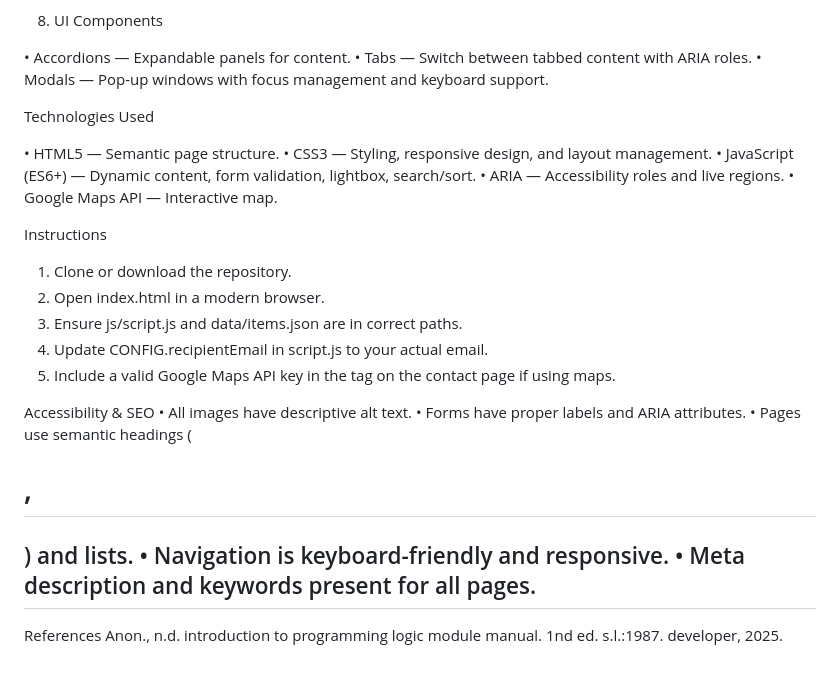
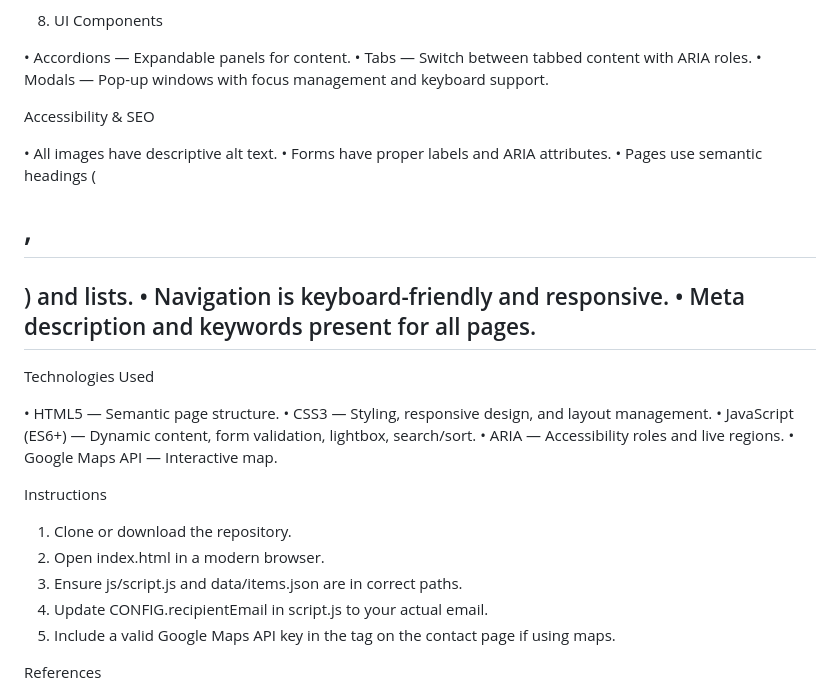
Before and after one commit to RILWELE274/WEDE-FINAL-POE-ST10489805, a Markdown page: README.md, the part around one of its changes. GitHub-like rendering; blank space fills up the shorter version.

```diff
--- a/README.md
+++ b/README.md
@@ -158,6 +178,18 @@ o	Close button and click outside to close
 •	Modals — Pop-up windows with focus management and keyboard support.
 
 
+Accessibility & SEO
+
+
+
+
+•	All images have descriptive alt text.
+•	Forms have proper labels and ARIA attributes.
+•	Pages use semantic headings (<h1>, <h2>) and lists.
+•	Navigation is keyboard-friendly and responsive.
+•	Meta description and keywords present for all pages.
+
+
 
 
 Technologies Used
@@ -183,12 +215,66 @@ Instructions
 4.	Update CONFIG.recipientEmail in script.js to your actual email.
 5.	Include a valid Google Maps API key in the <script> tag on the contact page if using maps.
 
-Accessibility & SEO
-•	All images have descriptive alt text.
-•	Forms have proper labels and ARIA attributes.
-•	Pages use semantic headings (<h1>, <h2>) and lists.
-•	Navigation is keyboard-friendly and responsive.
-•	Meta description and keywords present for all pages.
+
+
+
+
+
+
+
+
+
+
+
+
+
+
+
+
+
+
+
+
+
+
+
+
+
+
+
+
+
+
+
+
+
+
+
+
+
+
+
+
+
+
+
+
+
+
+
+
+
+
+
+
+
+
+
+
+
+
+
+
 
 
 
@@ -204,7 +290,13 @@ Accessibility & SEO
 
 
 References
-Anon., n.d. introduction to programming logic module manual. 1nd ed. s.l.:1987.
+
+
+
+
+
+
+
 developer, 2025. Developers. [Online]
 Available at: https://developer.android.com/kotlin/learn
 [Accessed 8 april 2025].
```
Also changed, not shown: other parts of README.md (+37 -17 lines).
